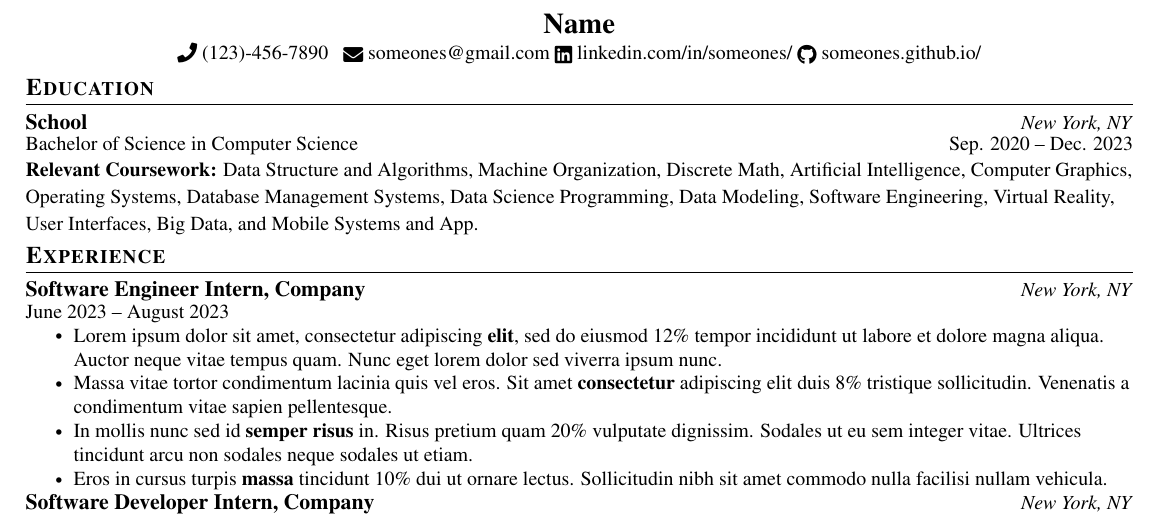
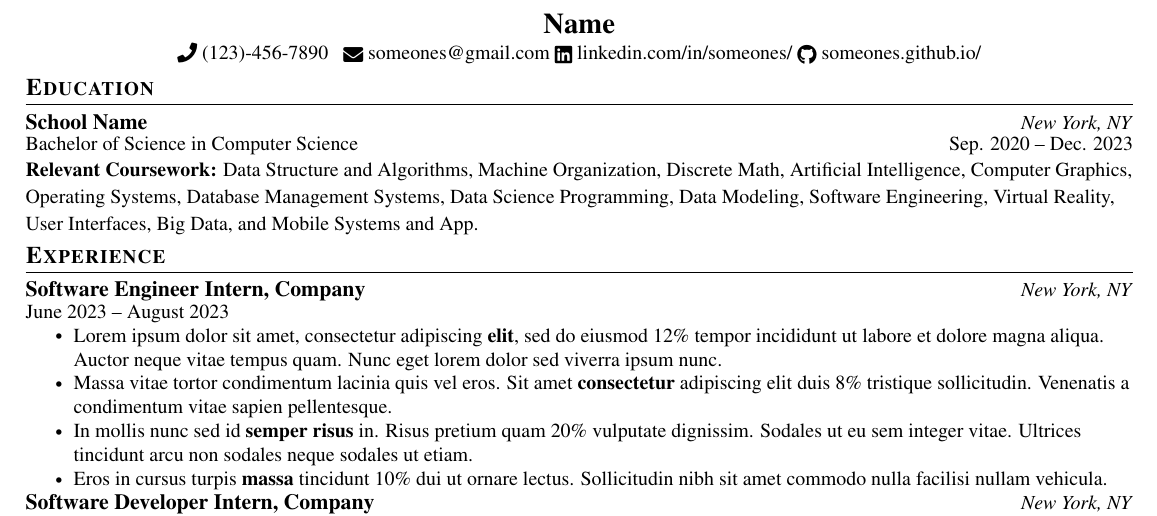
Before and after one commit to arunike/LaTex-Resume, a LaTeX CV (resume.tex): part of the page, cut so that both start at the same text. Compiled offline with pdfLaTeX.

Commit message:
fixed typo

```diff
--- a/resume.tex
+++ b/resume.tex
@@ -121,7 +121,7 @@
   \section{Education}
     \resumeSubHeadingListStart
         \resumeSubheading
-        {\textbf{\href{https://schoolLink.com/} {School\vspace{-3pt}}}} {New York, NY}
+        {\textbf{\href{https://schoolWebsiteURL.com/} {School Name\vspace{-3pt}}}} {New York, NY}
           {Bachelor of Science in Computer Science} {Sep. 2020 -- Dec. 2023}
     \resumeSubHeadingListEnd
     \vspace{2pt}
```
Also changed, not shown: resume.pdf.
